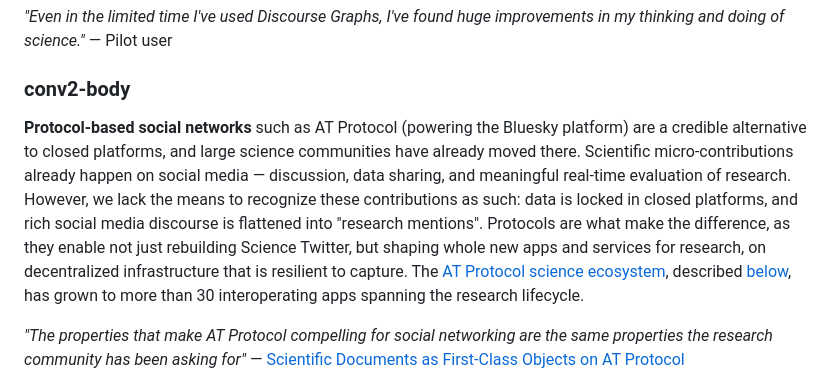
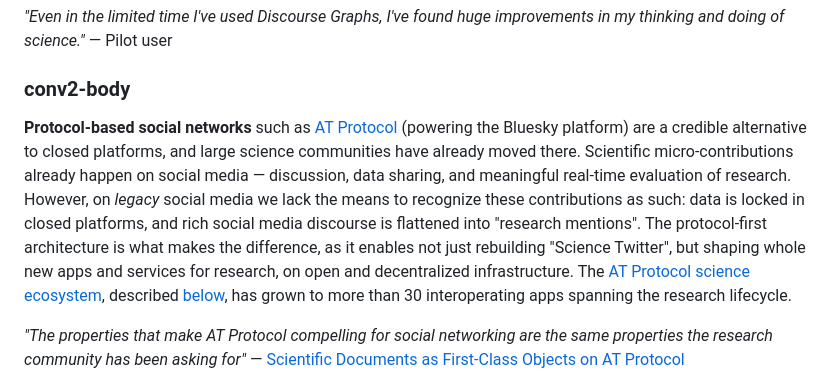
Before and after one commit to MOSAIC-Program/mosaic-site, a Markdown page: content.md, the part around the change. Drawn GitHub-style.

Commit message:
add links

```diff
--- a/content.md
+++ b/content.md
@@ -80,7 +80,7 @@ Three mutually reinforcing developments are converging to create a unique opport
 *"Even in the limited time I've used Discourse Graphs, I've found huge improvements in my thinking and doing of science."* — Pilot user
 
 ### conv2-body
-**Protocol-based social networks** such as AT Protocol (powering the Bluesky platform) are a credible alternative to closed platforms, and large science communities have already moved there. Scientific micro-contributions already happen on social media — discussion, data sharing, and meaningful real-time evaluation of research. However, we lack the means to recognize these contributions as such: data is locked in closed platforms, and rich social media discourse is flattened into "research mentions". Protocols are what make the difference, as they enable not just rebuilding Science Twitter, but shaping whole new apps and services for research, on decentralized infrastructure that is resilient to capture. The [AT Protocol science ecosystem](https://atproto.science/ecosystem/), described [below](#started), has grown to more than 30 interoperating apps spanning the research lifecycle.
+**Protocol-based social networks** such as [AT Protocol](https://atproto.com/) (powering the Bluesky platform) are a credible alternative to closed platforms, and large science communities have already moved there. Scientific micro-contributions already happen on social media — discussion, data sharing, and meaningful real-time evaluation of research. However, on *legacy* social media we lack the means to recognize these contributions as such: data is locked in closed platforms, and rich social media discourse is flattened into "research mentions". The protocol-first architecture is what makes the difference, as it enables not just rebuilding "Science Twitter", but shaping whole new apps and services for research, on open and decentralized infrastructure. The [AT Protocol science ecosystem](https://atproto.science/ecosystem/), described [below](#started), has grown to more than 30 interoperating apps spanning the research lifecycle.
 
 *"The properties that make AT Protocol compelling for social networking are the same properties the research community has been asking for"* — [Scientific Documents as First-Class Objects on AT Protocol](https://oxa.dev/articles/oxa-on-at-proto)
 
```
